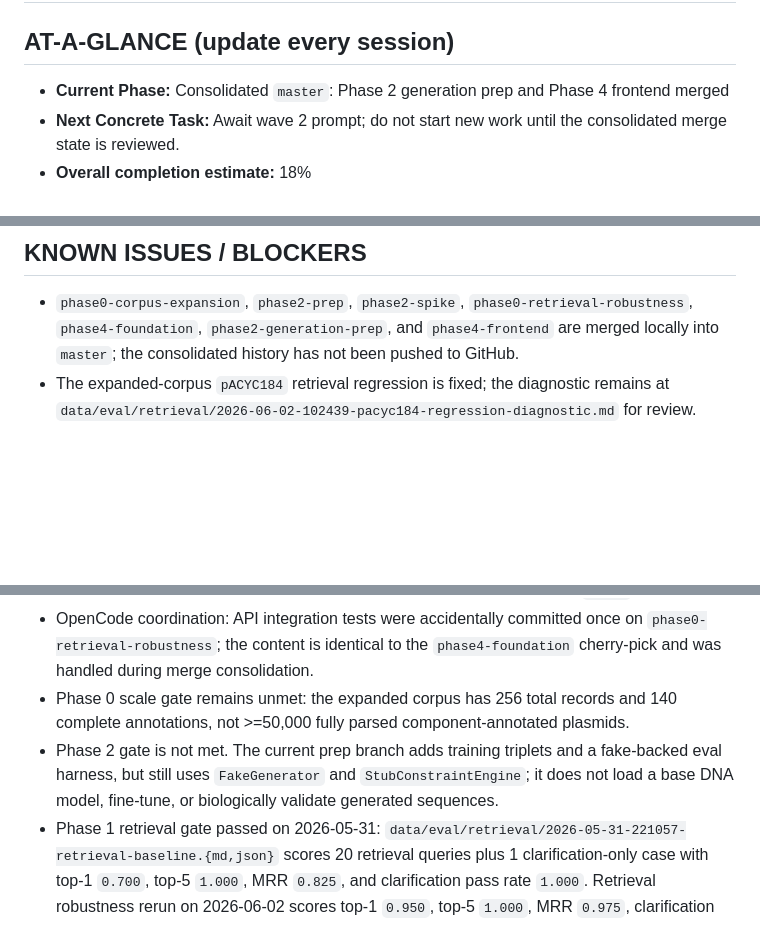
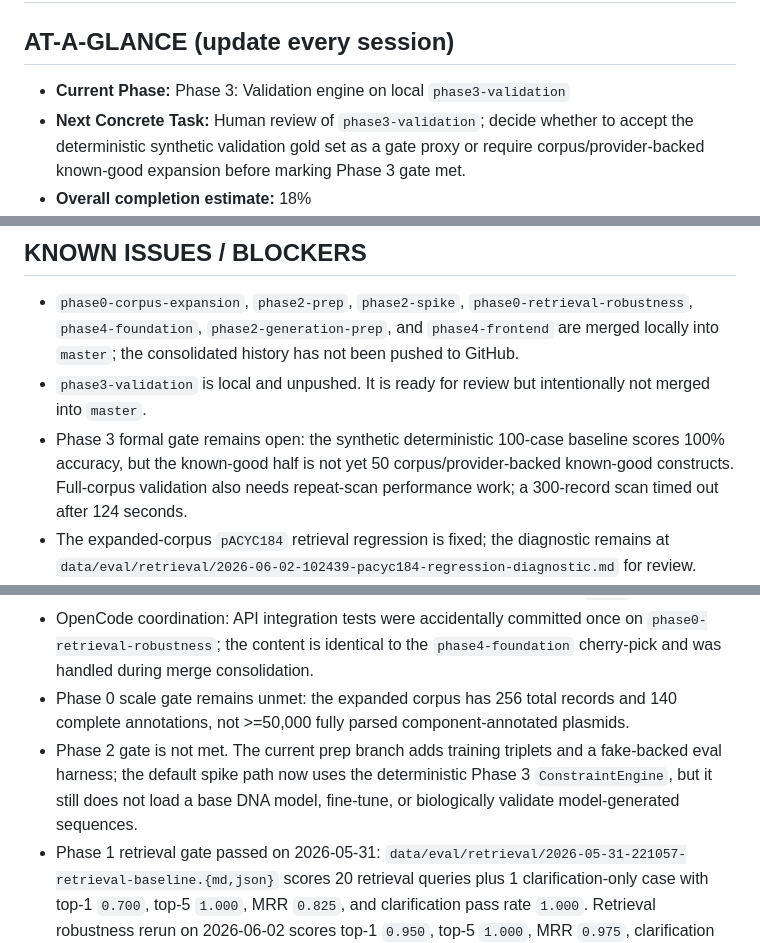
Before and after one commit to markandeyay/PlasmidAI, a Markdown page: PROGRESS.md, 3 parts joined by grey strips. Drawn GitHub-style; blank space fills up the shorter version.

Commit message:
Record Phase 3 validation checkpoint

```diff
--- a/PROGRESS.md
+++ b/PROGRESS.md
@@ -1,6 +1,6 @@
 # PROGRESS â€” Build State (mutable)
 
 ## AT-A-GLANCE (update every session)
-- **Current Phase:** Consolidated `master`: Phase 2 generation prep and Phase 4 frontend merged
-- **Next Concrete Task:** Await wave 2 prompt; do not start new work until the consolidated merge state is reviewed.
+- **Current Phase:** Phase 3: Validation engine on local `phase3-validation`
+- **Next Concrete Task:** Human review of `phase3-validation`; decide whether to accept the deterministic synthetic validation gold set as a gate proxy or require corpus/provider-backed known-good expansion before marking Phase 3 gate met.
 - **Overall completion estimate:** 18%
@@ -12,12 +12,14 @@ RESUME HERE: Merge consolidation is complete on local `master`; do not push unle
 
 ## KNOWN ISSUES / BLOCKERS
 - `phase0-corpus-expansion`, `phase2-prep`, `phase2-spike`, `phase0-retrieval-robustness`, `phase4-foundation`, `phase2-generation-prep`, and `phase4-frontend` are merged locally into `master`; the consolidated history has not been pushed to GitHub.
+- `phase3-validation` is local and unpushed. It is ready for review but intentionally not merged into `master`.
+- Phase 3 formal gate remains open: the synthetic deterministic 100-case baseline scores 100% accuracy, but the known-good half is not yet 50 corpus/provider-backed known-good constructs. Full-corpus validation also needs repeat-scan performance work; a 300-record scan timed out after 124 seconds.
 - The expanded-corpus `pACYC184` retrieval regression is fixed; the diagnostic remains at `data/eval/retrieval/2026-06-02-102439-pacyc184-regression-diagnostic.md` for review.
 - Phase 4 still intentionally omits AuthN/AuthZ, rate limiting, usage metering, streaming job updates, primer-design output, synthesis handoff, deployed hosting, and a backend-persisted `design_id` guarantee for real export jobs.
 - Frontend verification note: run `npm run build` and `npm run test:e2e` sequentially, not in parallel, because Next's build output and Playwright's dev server both use `.next`.
 - OpenCode coordination: API integration tests were accidentally committed once on `phase0-retrieval-robustness`; the content is identical to the `phase4-foundation` cherry-pick and was handled during merge consolidation.
 - Phase 0 scale gate remains unmet: the expanded corpus has 256 total records and 140 complete annotations, not >=50,000 fully parsed component-annotated plasmids.
-- Phase 2 gate is not met. The current prep branch adds training triplets and a fake-backed eval harness, but still uses `FakeGenerator` and `StubConstraintEngine`; it does not load a base DNA model, fine-tune, or biologically validate generated sequences.
+- Phase 2 gate is not met. The current prep branch adds training triplets and a fake-backed eval harness; the default spike path now uses the deterministic Phase 3 `ConstraintEngine`, but it still does not load a base DNA model, fine-tune, or biologically validate model-generated sequences.
 - Phase 1 retrieval gate passed on 2026-05-31: `data/eval/retrieval/2026-05-31-221057-retrieval-baseline.{md,json}` scores 20 retrieval queries plus 1 clarification-only case with top-1 `0.700`, top-5 `1.000`, MRR `0.825`, and clarification pass rate `1.000`. Retrieval robustness rerun on 2026-06-02 scores top-1 `0.950`, top-5 `1.000`, MRR `0.975`, clarification pass rate `1.000`.
 - Phase 1 retrieval cleanup is implemented: exact named-record queries use a lexical lane before semantic ranking, while structured source and DOI provenance filters remain enforced. `depositing_lab` is not available in the current schema or corpus.
 - The expanded corpus still has no classified lentiviral or CRISPR vectors. `data/eval/corpus/2026-06-01-174026-lentiviral-crispr-gap.md` found no parser defect and no safe canonical NCBI-backed seed. Adding exact Addgene or reviewed GenBank-derivative seeds is blocked pending human provenance/legal policy.
```
Also changed, not shown: other parts of PROGRESS.md (+12 -9 lines).
